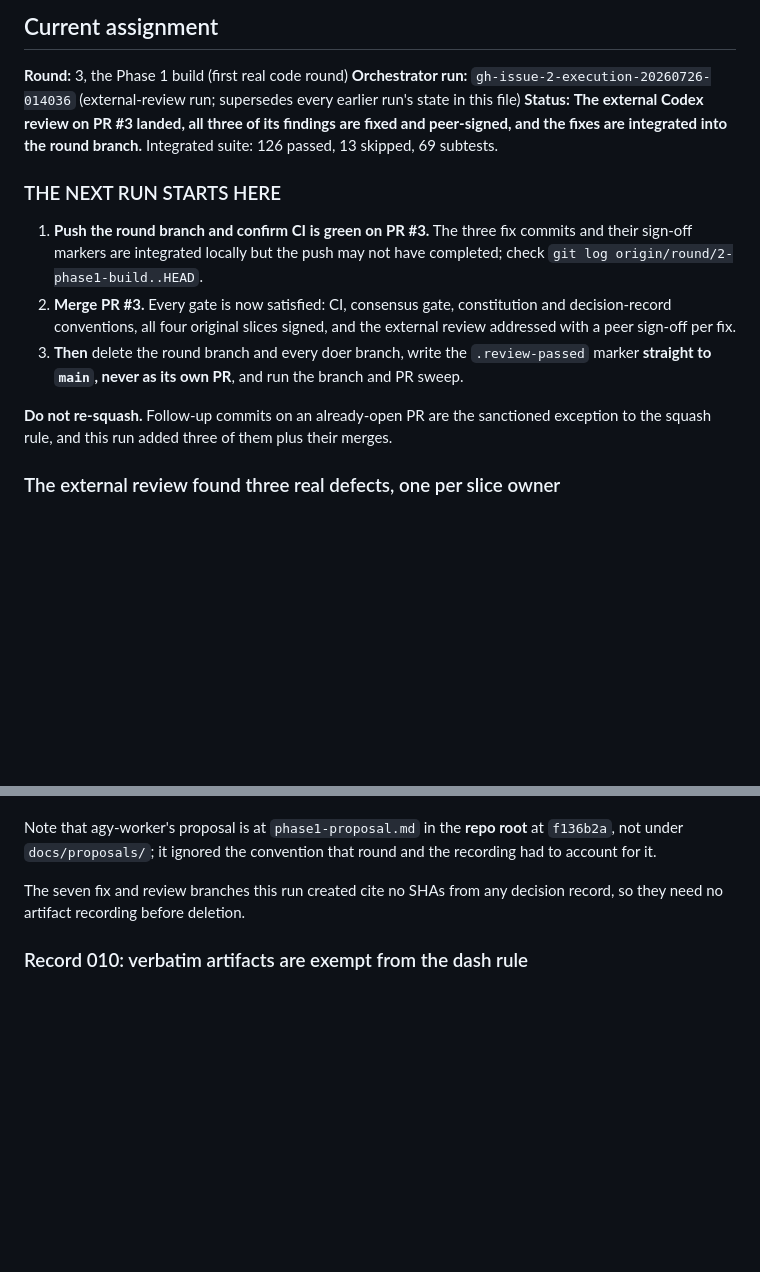
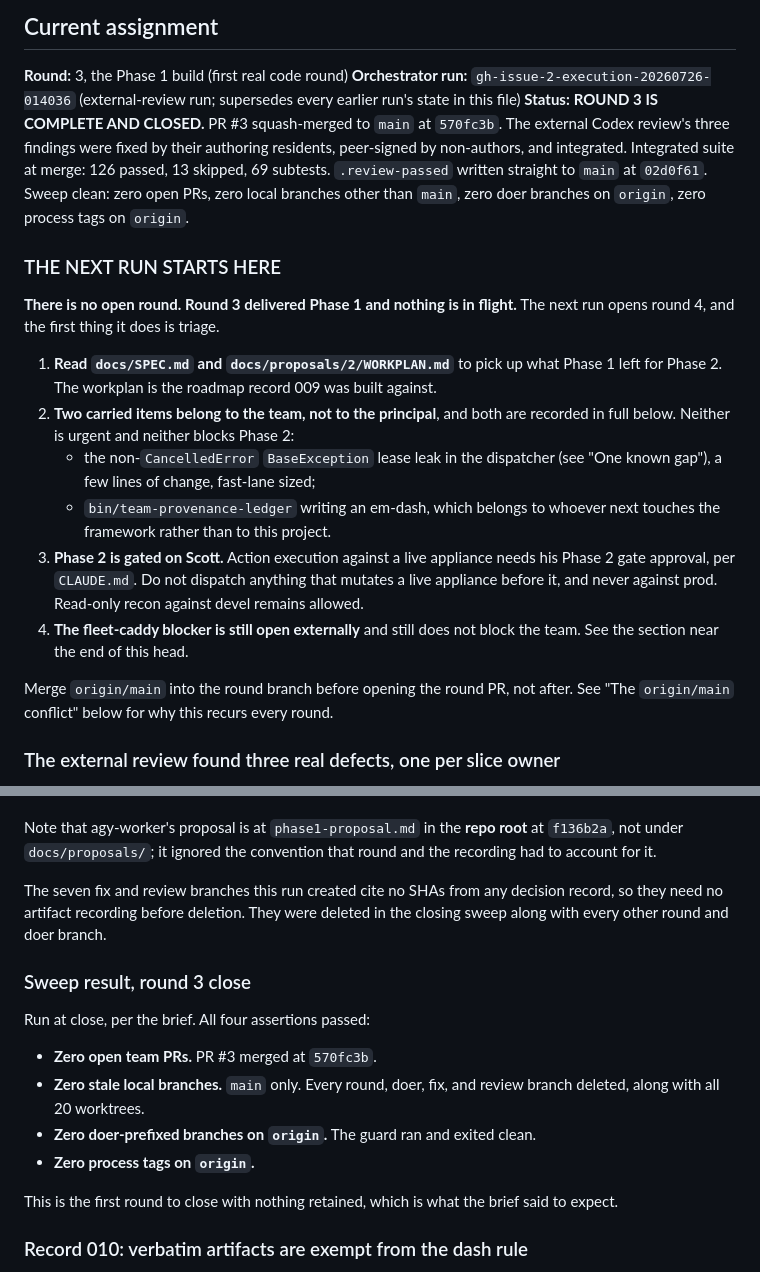
Before and after one commit to sentania-labs/vcf-mcp, a Markdown page: TEAM-STATE.md, 2 parts joined by grey strips. Rendered like a GitHub page; blank space fills up the shorter version.

Commit message:
orchestrator: round 3 closed, PR #3 merged, sweep clean
External review addressed (three findings, three fix-and-signoff cycles),
PR #3 squash-merged at 570fc3b, .review-passed at 02d0f61, all branches and
worktrees removed, sweep guard clean.

Head section rewritten for the next run: no open round, round 4 starts with
triage, two carried non-urgent items recorded, Phase 2 still gated on Scott.

```diff
--- a/TEAM-STATE.md
+++ b/TEAM-STATE.md
@@ -8,25 +8,37 @@ update it before exiting. This is machinery, not a human changelog.
 **Round:** 3, the Phase 1 build (first real code round)
 **Orchestrator run:** `gh-issue-2-execution-20260726-014036` (external-review
 run; supersedes every earlier run's state in this file)
-**Status:** **The external Codex review on PR #3 landed, all three of its
-findings are fixed and peer-signed, and the fixes are integrated into the
-round branch.** Integrated suite: 126 passed, 13 skipped, 69 subtests.
+**Status:** **ROUND 3 IS COMPLETE AND CLOSED.** PR #3 squash-merged to `main`
+at `570fc3b`. The external Codex review's three findings were fixed by their
+authoring residents, peer-signed by non-authors, and integrated. Integrated
+suite at merge: 126 passed, 13 skipped, 69 subtests. `.review-passed` written
+straight to `main` at `02d0f61`. Sweep clean: zero open PRs, zero local
+branches other than `main`, zero doer branches on `origin`, zero process tags
+on `origin`.
 
 ### THE NEXT RUN STARTS HERE
 
-1. **Push the round branch and confirm CI is green on PR #3.** The three fix
-   commits and their sign-off markers are integrated locally but the push may
-   not have completed; check `git log origin/round/2-phase1-build..HEAD`.
-2. **Merge PR #3.** Every gate is now satisfied: CI, consensus gate,
-   constitution and decision-record conventions, all four original slices
-   signed, and the external review addressed with a peer sign-off per fix.
-3. **Then** delete the round branch and every doer branch, write the
-   `.review-passed` marker **straight to `main`, never as its own PR**, and
-   run the branch and PR sweep.
-
-**Do not re-squash.** Follow-up commits on an already-open PR are the
-sanctioned exception to the squash rule, and this run added three of them plus
-their merges.
+**There is no open round. Round 3 delivered Phase 1 and nothing is in
+flight.** The next run opens round 4, and the first thing it does is triage.
+
+1. **Read `docs/SPEC.md` and `docs/proposals/2/WORKPLAN.md`** to pick up what
+   Phase 1 left for Phase 2. The workplan is the roadmap record 009 was built
+   against.
+2. **Two carried items belong to the team, not to the principal**, and both
+   are recorded in full below. Neither is urgent and neither blocks Phase 2:
+   - the non-`CancelledError` `BaseException` lease leak in the dispatcher
+     (see "One known gap"), a few lines of change, fast-lane sized;
+   - `bin/team-provenance-ledger` writing an em-dash, which belongs to
+     whoever next touches the framework rather than to this project.
+3. **Phase 2 is gated on Scott.** Action execution against a live appliance
+   needs his Phase 2 gate approval, per `CLAUDE.md`. Do not dispatch anything
+   that mutates a live appliance before it, and never against prod. Read-only
+   recon against devel remains allowed.
+4. **The fleet-caddy blocker is still open externally** and still does not
+   block the team. See the section near the end of this head.
+
+Merge `origin/main` into the round branch before opening the round PR, not
+after. See "The `origin/main` conflict" below for why this recurs every round.
 
 ### The external review found three real defects, one per slice owner
 
@@ -229,7 +241,21 @@ at `f136b2a`, not under `docs/proposals/`; it ignored the convention that round
 and the recording had to account for it.
 
 The seven fix and review branches this run created cite no SHAs from any
-decision record, so they need no artifact recording before deletion.
+decision record, so they need no artifact recording before deletion. They were
+deleted in the closing sweep along with every other round and doer branch.
+
+### Sweep result, round 3 close
+
+Run at close, per the brief. All four assertions passed:
+
+- **Zero open team PRs.** PR #3 merged at `570fc3b`.
+- **Zero stale local branches.** `main` only. Every round, doer, fix, and
+  review branch deleted, along with all 20 worktrees.
+- **Zero doer-prefixed branches on `origin`.** The guard ran and exited clean.
+- **Zero process tags on `origin`.**
+
+This is the first round to close with nothing retained, which is what the
+brief said to expect.
 
 ### Record 010: verbatim artifacts are exempt from the dash rule
 
```
